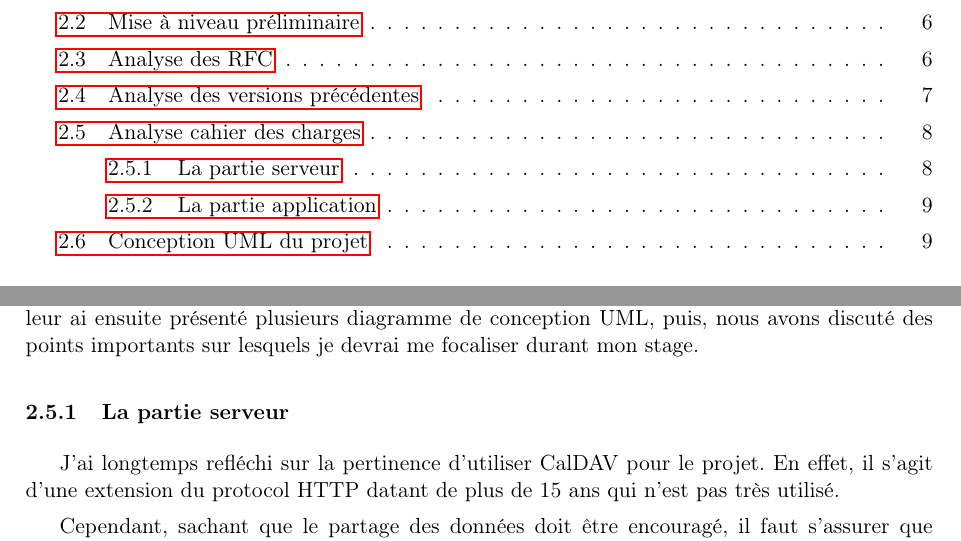
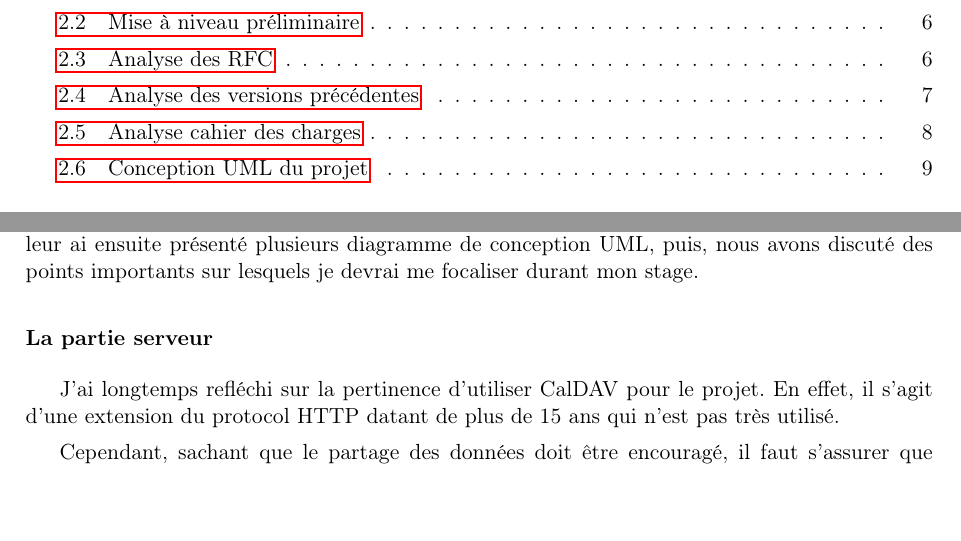
Before and after one commit to ErrOrnAmE/Rapport-Stage_Les-Polypodes, a LaTeX document (rapport.tex, which reads partie_2_analyse.tex): two parts of pages 4 and 9 of 12, joined at a grey line, cut so that both start at the same text, the shorter picture padded with empty space. Compiled offline with pdfLaTeX.

Commit message:
Fix numéros table des matières

```diff
--- a/partie_2_analyse.tex
+++ b/partie_2_analyse.tex
@@ -90,7 +90,7 @@ Le 30 avril, j'ai participé à une réunion avec des représentants de l'associ
 
 Durant cette réunion, je leur ai expliqué ce que j'avais effectué comme travail jusque là, je leur ai ensuite présenté plusieurs diagramme de conception UML, puis, nous avons discuté des points importants sur lesquels je devrai me focaliser durant mon stage.
 
-\subsubsection{La partie serveur}
+\subsubsection*{La partie serveur}
 
 J'ai longtemps refléchi sur la pertinence d'utiliser CalDAV pour le projet. En effet, il s'agit d'une extension du protocol HTTP datant de plus de 15 ans qui n'est pas très utilisé.
 
```
Also changed, not shown: partie_2_analyse.tex (2 more changed lines).
